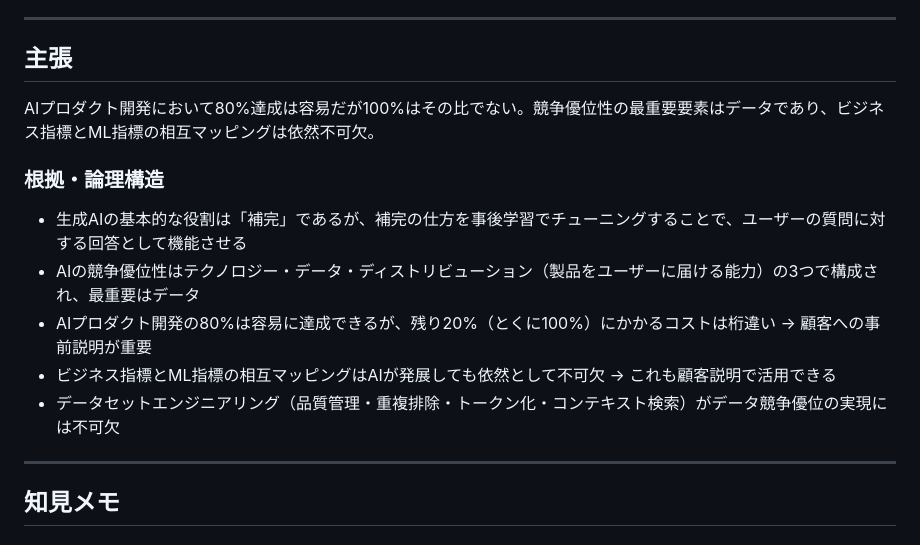
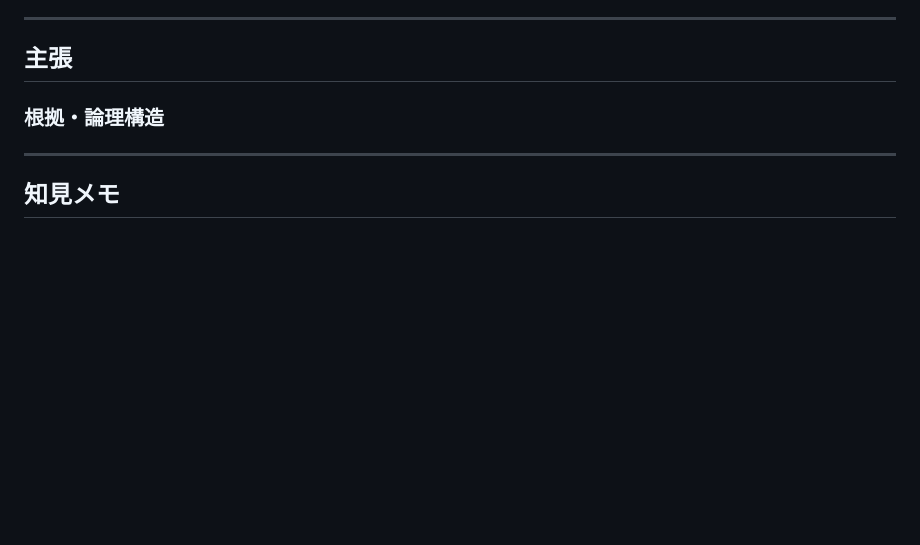
Before and after one commit to takutori/wiki-book, a Markdown page: work/AI-Agent/AIエンジニアリング.md, the part around the change. Rendered like a GitHub page; blank space fills up the shorter version.

Commit message:
auto save: 2026-03-26 23:45:16

```diff
--- a/work/AI-Agent/AIエンジニアリング.md
+++ b/work/AI-Agent/AIエンジニアリング.md
@@ -10,15 +10,7 @@
 
 ## 主張
 
-AIプロダクト開発において80%達成は容易だが100%はその比でない。競争優位性の最重要要素はデータであり、ビジネス指標とML指標の相互マッピングは依然不可欠。
-
 ### 根拠・論理構造
-
-- 生成AIの基本的な役割は「補完」であるが、補完の仕方を事後学習でチューニングすることで、ユーザーの質問に対する回答として機能させる
-- AIの競争優位性はテクノロジー・データ・ディストリビューション（製品をユーザーに届ける能力）の3つで構成され、最重要はデータ
-- AIプロダクト開発の80%は容易に達成できるが、残り20%（とくに100%）にかかるコストは桁違い → 顧客への事前説明が重要
-- ビジネス指標とML指標の相互マッピングはAIが発展しても依然として不可欠 → これも顧客説明で活用できる
-- データセットエンジニアリング（品質管理・重複排除・トークン化・コンテキスト検索）がデータ競争優位の実現には不可欠
 
 ---
 
```
